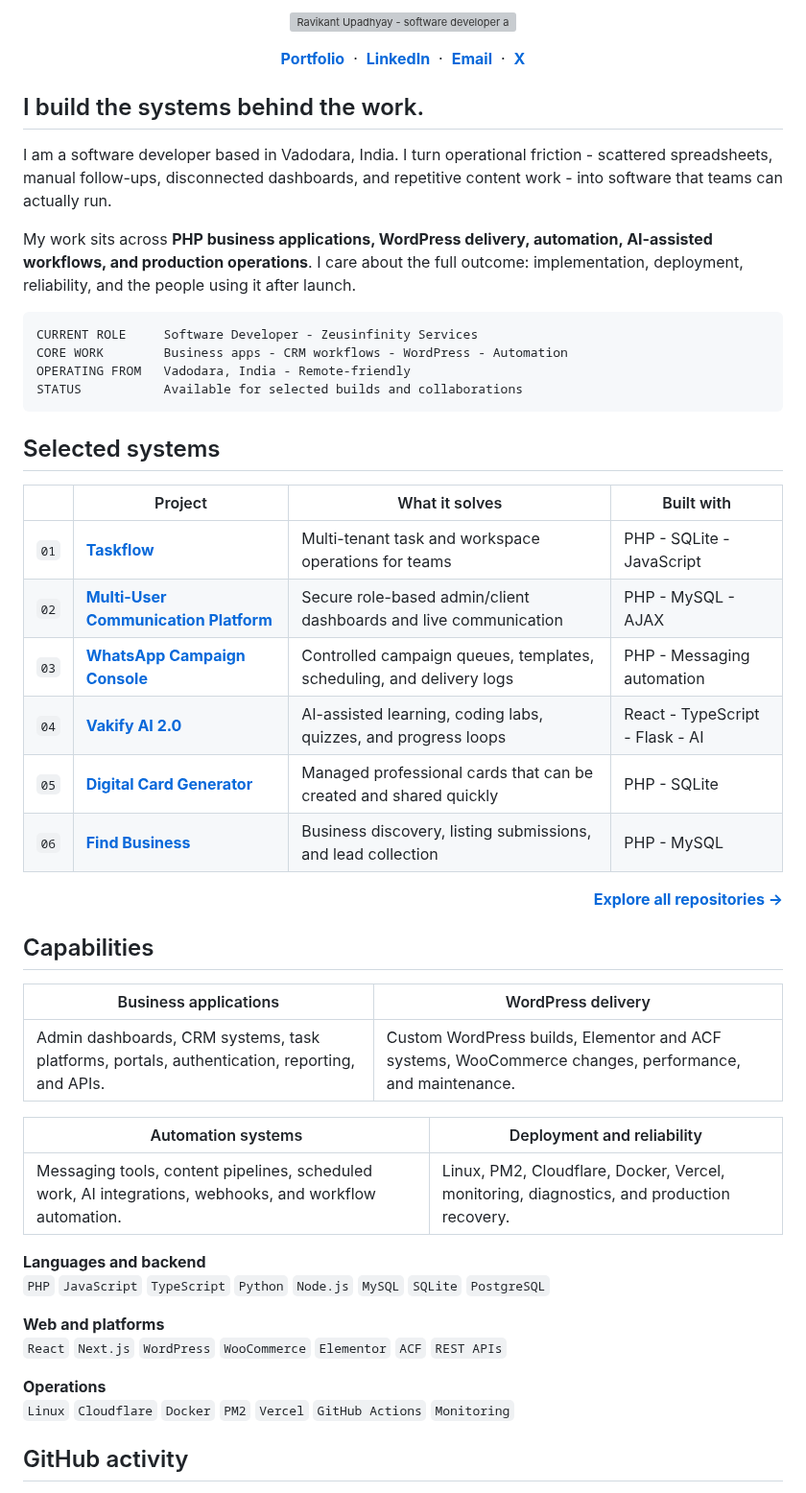
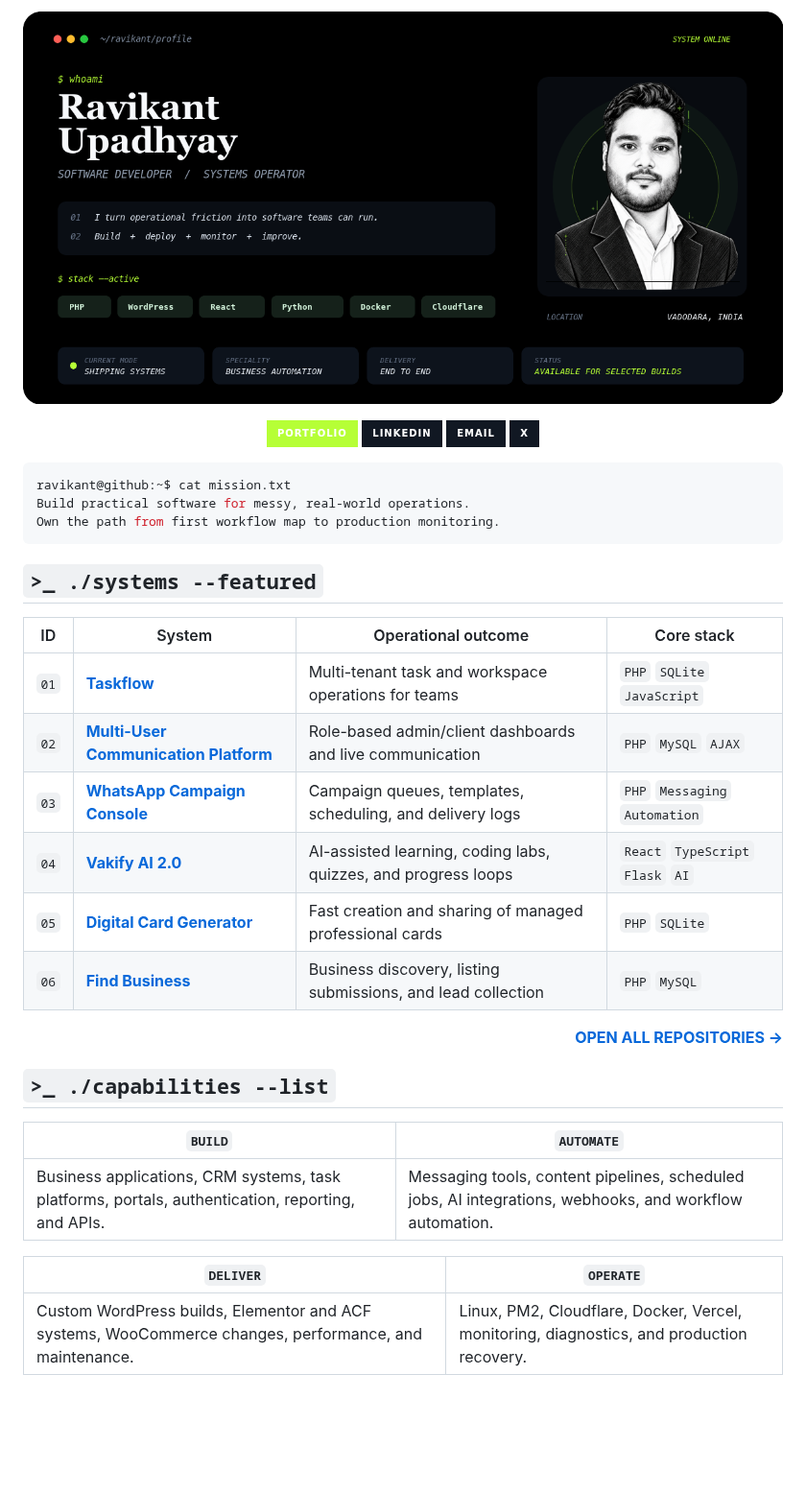
Before and after one commit to Ravikant-1811/Ravikant-1811, a Markdown page: README.md, the part around one of its changes. Shown at 96% size. Drawn GitHub-style; pictures changed too: assets/dashboard-hero.png (added); badges without logos; blank space fills up the shorter version; grey boxes are pictures that could not be loaded.

Commit message:
Redesign profile as developer command center

````diff
--- a/README.md
+++ b/README.md
@@ -1,62 +1,41 @@
 <p align="center">
-  <img width="100%" src="./assets/profile-header.svg" alt="Ravikant Upadhyay - software developer and systems operator" />
+  <img width="100%" src="./assets/dashboard-hero.png" alt="Ravikant Upadhyay developer command center" />
 </p>
 
 <p align="center">
-  <a href="https://ravikant-1811.vercel.app/"><strong>Portfolio</strong></a>
-  &nbsp;&middot;&nbsp;
-  <a href="https://www.linkedin.com/in/ravikant-upadhyay"><strong>LinkedIn</strong></a>
-  &nbsp;&middot;&nbsp;
-  <a href="mailto:nravikant123@gmail.com"><strong>Email</strong></a>
-  &nbsp;&middot;&nbsp;
-  <a href="https://x.com/Mr_RK_1811"><strong>X</strong></a>
+  <a href="https://ravikant-1811.vercel.app/"><img src="https://img.shields.io/badge/PORTFOLIO-B6FF36?style=for-the-badge&logo=vercel&logoColor=07120E" alt="Portfolio" /></a>
+  <a href="https://www.linkedin.com/in/ravikant-upadhyay"><img src="https://img.shields.io/badge/LINKEDIN-111823?style=for-the-badge&logo=linkedin&logoColor=B6FF36" alt="LinkedIn" /></a>
+  <a href="mailto:nravikant123@gmail.com"><img src="https://img.shields.io/badge/EMAIL-111823?style=for-the-badge&logo=gmail&logoColor=B6FF36" alt="Email" /></a>
+  <a href="https://x.com/Mr_RK_1811"><img src="https://img.shields.io/badge/X-111823?style=for-the-badge&logo=x&logoColor=B6FF36" alt="X" /></a>
 </p>
 
-## I build the systems behind the work.
-
-I am a software developer based in Vadodara, India. I turn operational friction - scattered spreadsheets, manual follow-ups, disconnected dashboards, and repetitive content work - into software that teams can actually run.
-
-My work sits across **PHP business applications, WordPress delivery, automation, AI-assisted workflows, and production operations**. I care about the full outcome: implementation, deployment, reliability, and the people using it after launch.
-
-```text
-CURRENT ROLE     Software Developer - Zeusinfinity Services
-CORE WORK        Business apps - CRM workflows - WordPress - Automation
-OPERATING FROM   Vadodara, India - Remote-friendly
-STATUS           Available for selected builds and collaborations
+```console
+ravikant@github:~$ cat mission.txt
+Build practical software for messy, real-world operations.
+Own the path from first workflow map to production monitoring.
 ```
 
-## Selected systems
+## `>_ ./systems --featured`
 
-| | Project | What it solves | Built with |
-|---|---|---|---|
-| `01` | [**Taskflow**](https://github.com/Ravikant-1811/Taskflow-PHP) | Multi-tenant task and workspace operations for teams | PHP - SQLite - JavaScript |
-| `02` | [**Multi-User Communication Platform**](https://github.com/Ravikant-1811/Multi-User-PHP-Web-Application) | Secure role-based admin/client dashboards and live communication | PHP - MySQL - AJAX |
-| `03` | [**WhatsApp Campaign Console**](https://github.com/Ravikant-1811/Whatsapp-Bulk-Bot) | Controlled campaign queues, templates, scheduling, and delivery logs | PHP - Messaging automation |
-| `04` | [**Vakify AI 2.0**](https://github.com/Ravikant-1811/vakify-ai-2.0) | AI-assisted learning, coding labs, quizzes, and progress loops | React - TypeScript - Flask - AI |
-| `05` | [**Digital Card Generator**](https://github.com/Ravikant-1811/Digital-Card-Generator) | Managed professional cards that can be created and shared quickly | PHP - SQLite |
-| `06` | [**Find Business**](https://github.com/Ravikant-1811/find-business) | Business discovery, listing submissions, and lead collection | PHP - MySQL |
+| ID | System | Operational outcome | Core stack |
+|:--:|---|---|---|
+| `01` | [**Taskflow**](https://github.com/Ravikant-1811/Taskflow-PHP) | Multi-tenant task and workspace operations for teams | `PHP` `SQLite` `JavaScript` |
+| `02` | [**Multi-User Communication Platform**](https://github.com/Ravikant-1811/Multi-User-PHP-Web-Application) | Role-based admin/client dashboards and live communication | `PHP` `MySQL` `AJAX` |
+| `03` | [**WhatsApp Campaign Console**](https://github.com/Ravikant-1811/Whatsapp-Bulk-Bot) | Campaign queues, templates, scheduling, and delivery logs | `PHP` `Messaging` `Automation` |
+| `04` | [**Vakify AI 2.0**](https://github.com/Ravikant-1811/vakify-ai-2.0) | AI-assisted learning, coding labs, quizzes, and progress loops | `React` `TypeScript` `Flask` `AI` |
+| `05` | [**Digital Card Generator**](https://github.com/Ravikant-1811/Digital-Card-Generator) | Fast creation and sharing of managed professional cards | `PHP` `SQLite` |
+| `06` | [**Find Business**](https://github.com/Ravikant-1811/find-business) | Business discovery, listing submissions, and lead collection | `PHP` `MySQL` |
 
-<p align="right"><a href="https://github.com/Ravikant-1811?tab=repositories"><strong>Explore all repositories &rarr;</strong></a></p>
+<p align="right"><a href="https://github.com/Ravikant-1811?tab=repositories"><strong>OPEN ALL REPOSITORIES &rarr;</strong></a></p>
 
-## Capabilities
+## `>_ ./capabilities --list`
 
-| Business applications | WordPress delivery |
+| `BUILD` | `AUTOMATE` |
 |---|---|
-| Admin dashboards, CRM systems, task platforms, portals, authentication, reporting, and APIs. | Custom WordPress builds, Elementor and ACF systems, WooCommerce changes, performance, and maintenance. |
+| Business applications, CRM systems, task platforms, portals, authentication, reporting, and APIs. | Messaging tools, content pipelines, scheduled jobs, AI integrations, webhooks, and workflow automation. |
 
-| Automation systems | Deployment and reliability |
+| `DELIVER` | `OPERATE` |
 |---|---|
-| Messaging tools, content pipelines, scheduled work, AI integrations, webhooks, and workflow automation. | Linux, PM2, Cloudflare, Docker, Vercel, monitoring, diagnostics, and production recovery. |
-
-**Languages and backend**<br>
-`PHP` `JavaScript` `TypeScript` `Python` `Node.js` `MySQL` `SQLite` `PostgreSQL`
-
-**Web and platforms**<br>
-`React` `Next.js` `WordPress` `WooCommerce` `Elementor` `ACF` `REST APIs`
-
-**Operations**<br>
-`Linux` `Cloudflare` `Docker` `PM2` `Vercel` `GitHub Actions` `Monitoring`
-
-## GitHub activity
+| Custom WordPress builds, Elementor and ACF systems, WooCommerce changes, performance, and maintenance. | Linux, PM2, Cloudflare, Docker, Vercel, monitoring, diagnostics, and production recovery. |
 
 <p align="center">
````
Also changed, not shown: other parts of README.md (+18 -10 lines), assets/profile-portrait.png (added), 2 other files.
